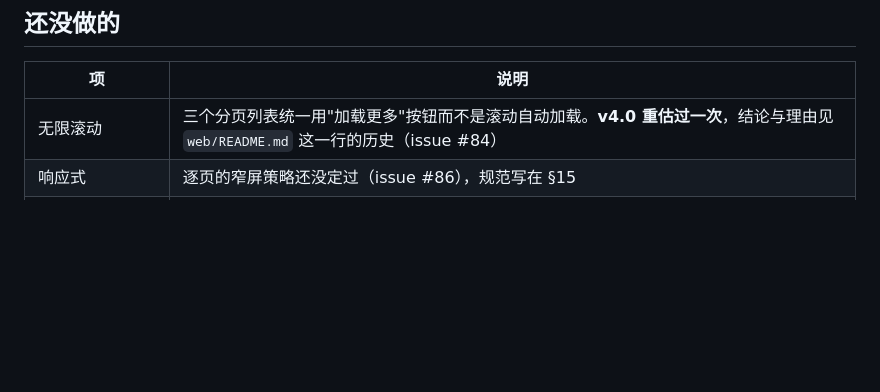
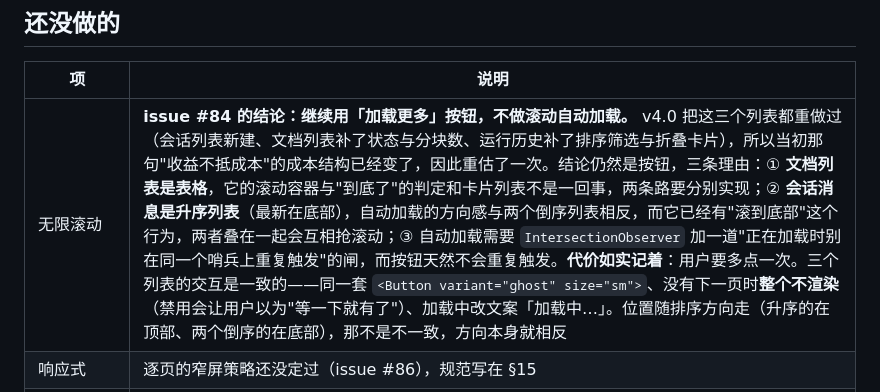
Before and after one commit to XiaoleC05/CongoRAG, a Markdown page: web/README.md, the part around the change. GitHub-like rendering; blank space fills up the shorter version.

Commit message:
docs(web): 记下 issue #84 的结论——三个列表继续用「加载更多」
#84 要的不是推翻当初那个判断，而是**让那个判断有一份跟着成本结构更新的
记录**。它原来只活在 `web/README.md` 「还没做的」那一行里，而 v4.0 动的
正是这三个列表（会话列表新建、文档列表补状态与分块数、运行历史补排序筛选
与折叠卡片），所以"收益不抵成本"这个说法的前提已经变了——重估一次。

结论仍然是按钮。三条理由：
1. **文档列表是表格**：它的滚动容器与"到底了"的判定跟卡片列表不是一回事，
   两条路要分别实现；
2. **会话消息是升序列表**（最新在底部）：自动加载的方向感与两个倒序列表
   相反，而它已经有"滚到底部"这个行为，两者叠在一起会互相抢滚动；
3. 自动加载需要 `IntersectionObserver` 加一道"正在加载时别在同一个哨兵上
   重复触发"的闸，而按钮天然不会重复触发。

**代价如实写着**：用户要多点一次。另外三条都确认过是"交互一致"的——
同一套 `variant="ghost" size="sm"`、没有下一页时整个不渲染（禁用会让人以为
"等一下就有了"）、加载中改文案。位置随排序方向走（升序的在顶部），
那不是不一致，方向本身就相反。

```diff
--- a/web/README.md
+++ b/web/README.md
@@ -440,7 +440,7 @@ npx --yes shadcn@latest add <组件>  # 加 shadcn 组件
 
 | 项 | 说明 |
 | --- | --- |
-| 无限滚动 | 三个分页列表统一用"加载更多"按钮而不是滚动自动加载。**v4.0 重估过一次**，结论与理由见 `web/README.md` 这一行的历史（issue #84） |
+| 无限滚动 | **issue #84 的结论：继续用「加载更多」按钮，不做滚动自动加载。** v4.0 把这三个列表都重做过（会话列表新建、文档列表补了状态与分块数、运行历史补了排序筛选与折叠卡片），所以当初那句"收益不抵成本"的成本结构已经变了，因此重估了一次。结论仍然是按钮，三条理由：① **文档列表是表格**，它的滚动容器与"到底了"的判定和卡片列表不是一回事，两条路要分别实现；② **会话消息是升序列表**（最新在底部），自动加载的方向感与两个倒序列表相反，而它已经有"滚到底部"这个行为，两者叠在一起会互相抢滚动；③ 自动加载需要 `IntersectionObserver` 加一道"正在加载时别在同一个哨兵上重复触发"的闸，而按钮天然不会重复触发。**代价如实记着**：用户要多点一次。三个列表的交互是一致的——同一套 `<Button variant="ghost" size="sm">`、没有下一页时**整个不渲染**（禁用会让用户以为"等一下就有了"）、加载中改文案「加载中…」。位置随排序方向走（升序的在顶部、两个倒序的在底部），那不是不一致，方向本身就相反 |
 | 响应式 | 逐页的窄屏策略还没定过（issue #86），规范写在 §15 |
 | 会话列表的「当前会话高亮」 | `/conversations` 是一页独立列表，列表里没有"正在看的那一个"。要做到得给 `conversations/:id` 套一层"左列表 + `<Outlet/>`"的布局壳——那会动 `AppLayout`/路由结构，当时没做（issue #78 的验收里这一条未达成） |
 | Agent 的「绑定模型」 | 后端**没有** per-agent 的模型绑定：一次运行用的是全局当前生效的 chat 模型（`LatestByKind` 决定）。设置页只读展示它，表单里没有这一项（issue #81） |
```
